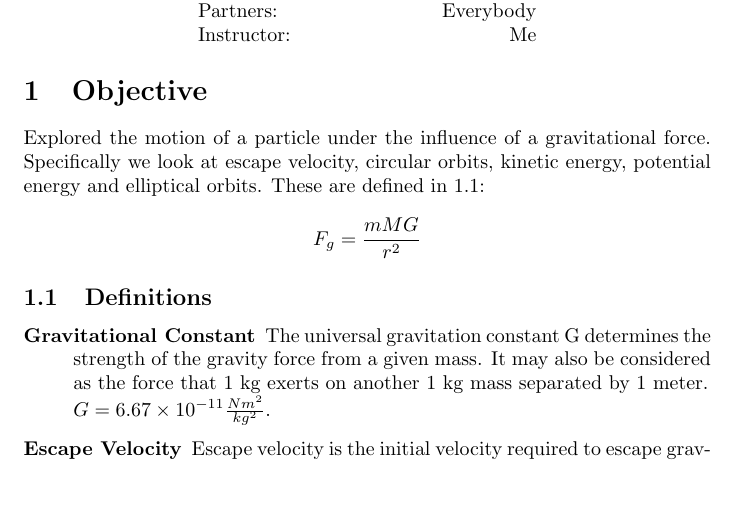
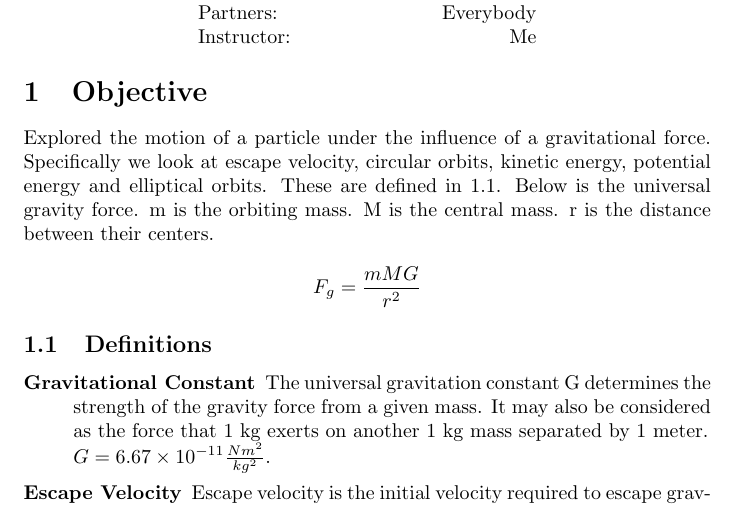
Before and after one commit to Trismeg/phys_lab, a LaTeX document (lab_report_1.tex): part of page 1 of 3, cut so that both start at the same text. Compiled offline with pdfLaTeX.

Commit message:
made changes for force

```diff
--- a/lab_report_1.tex
+++ b/lab_report_1.tex
@@ -66,7 +66,7 @@ Instructor: & Me % Instructor/supervisor
 
 \section{Objective}
 
-Explored the motion of a particle under the influence of a gravitational force. Specifically we look at escape velocity, circular orbits, kinetic energy, potential energy and elliptical orbits.  These are defined in \ref{definitions}:
+Explored the motion of a particle under the influence of a gravitational force. Specifically we look at escape velocity, circular orbits, kinetic energy, potential energy and elliptical orbits.  These are defined in \ref{definitions}.  Below is the universal gravity force.  m is the orbiting mass.  M is the central mass.  r is the distance between their centers.
 
 $$ F_g=\frac{mMG}{r^2}$$
 
```
